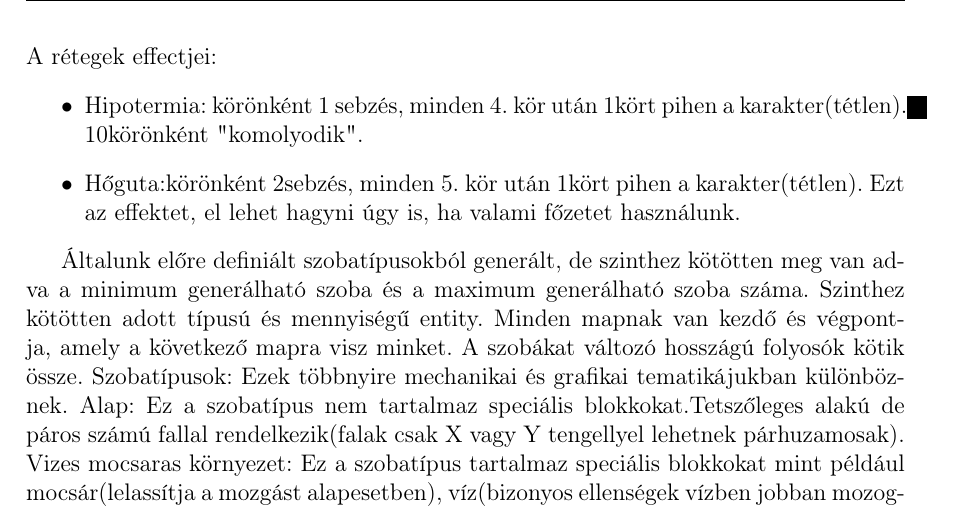
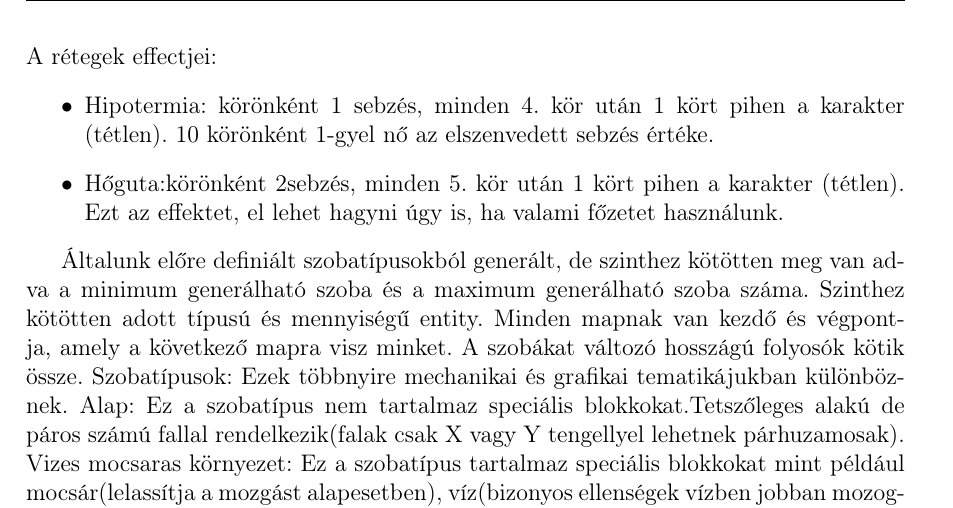
Before and after one commit to Mate74/Szakmai_gyakorlat, a LaTeX document (docs/specification/specification.tex, which reads docs/specification/chapters/2_concept.tex): part of page 7 of 32, cut so that both start at the same text. Compiled offline with pdfLaTeX.

Commit message:
Update 2_concept.tex

```diff
--- a/docs/specification/chapters/2_concept.tex
+++ b/docs/specification/chapters/2_concept.tex
@@ -115,8 +115,8 @@ Map típusok:
 \end{itemize}
 A rétegek effectjei:
 \begin{itemize}
-  \item Hipotermia: körönként 1 sebzés, minden 4. kör után 1kört pihen a karakter(tétlen). 10körönként "komolyodik".
-  \item Hőguta:körönként 2sebzés, minden 5. kör után 1kört pihen a karakter(tétlen). Ezt az effektet, el lehet hagyni úgy is, ha valami főzetet használunk.
+  \item Hipotermia: körönként 1 sebzés, minden 4. kör után 1 kört pihen a karakter (tétlen). 10 körönként 1-gyel nő az elszenvedett sebzés értéke.
+  \item Hőguta:körönként 2sebzés, minden 5. kör után 1 kört pihen a karakter (tétlen). Ezt az effektet, el lehet hagyni úgy is, ha valami főzetet használunk.
 \end{itemize}
 
 Általunk előre definiált szobatípusokból generált, de szinthez kötötten meg van adva a minimum generálható szoba és a maximum generálható szoba száma.
```
